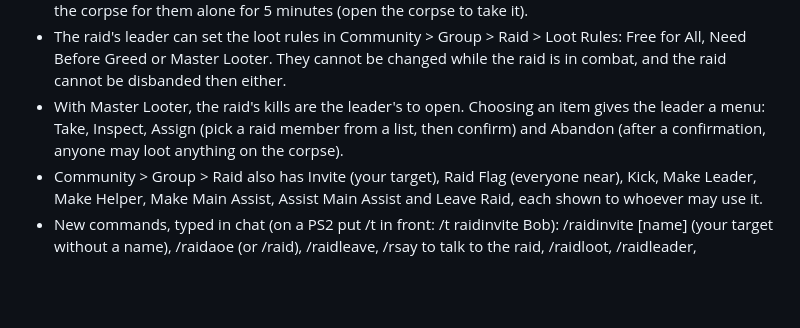
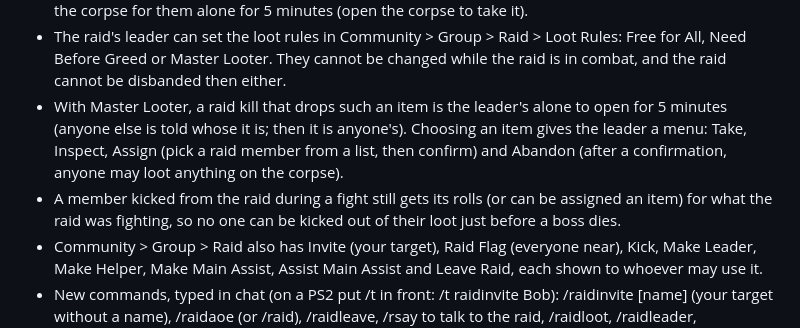
Before and after one commit to DabDavis/eqoa-rust-client-vanilla, a Markdown page: UPDATE-NOTES.md, the part around the change. Rendered like a GitHub page; blank space fills up the shorter version.

Commit message:
Update notes: the master looter's five minutes, and a kick in a fight keeping its rolls
Co-Authored-By: Claude Opus 5.5 <noreply@anthropic.com>

```diff
--- a/UPDATE-NOTES.md
+++ b/UPDATE-NOTES.md
@@ -20,9 +20,11 @@ is put on the page by `.github/workflows/notes.yml`.
 - The raid's leader can set the loot rules in Community > Group > Raid > Loot Rules: Free for All, Need Before
   Greed or Master Looter. They cannot be changed while the raid is in combat, and the raid cannot be disbanded
   then either.
-- With Master Looter, the raid's kills are the leader's to open. Choosing an item gives the leader a menu: Take,
-  Inspect, Assign (pick a raid member from a list, then confirm) and Abandon (after a confirmation, anyone may loot
-  anything on the corpse).
+- With Master Looter, a raid kill that drops such an item is the leader's alone to open for 5 minutes (anyone else
+  is told whose it is; then it is anyone's). Choosing an item gives the leader a menu: Take, Inspect, Assign (pick a
+  raid member from a list, then confirm) and Abandon (after a confirmation, anyone may loot anything on the corpse).
+- A member kicked from the raid during a fight still gets its rolls (or can be assigned an item) for what the raid
+  was fighting, so no one can be kicked out of their loot just before a boss dies.
 - Community > Group > Raid also has Invite (your target), Raid Flag (everyone near), Kick, Make Leader, Make
   Helper, Make Main Assist, Assist Main Assist and Leave Raid, each shown to whoever may use it.
 - New commands, typed in chat (on a PS2 put /t in front: /t raidinvite Bob): /raidinvite [name] (your target
```
